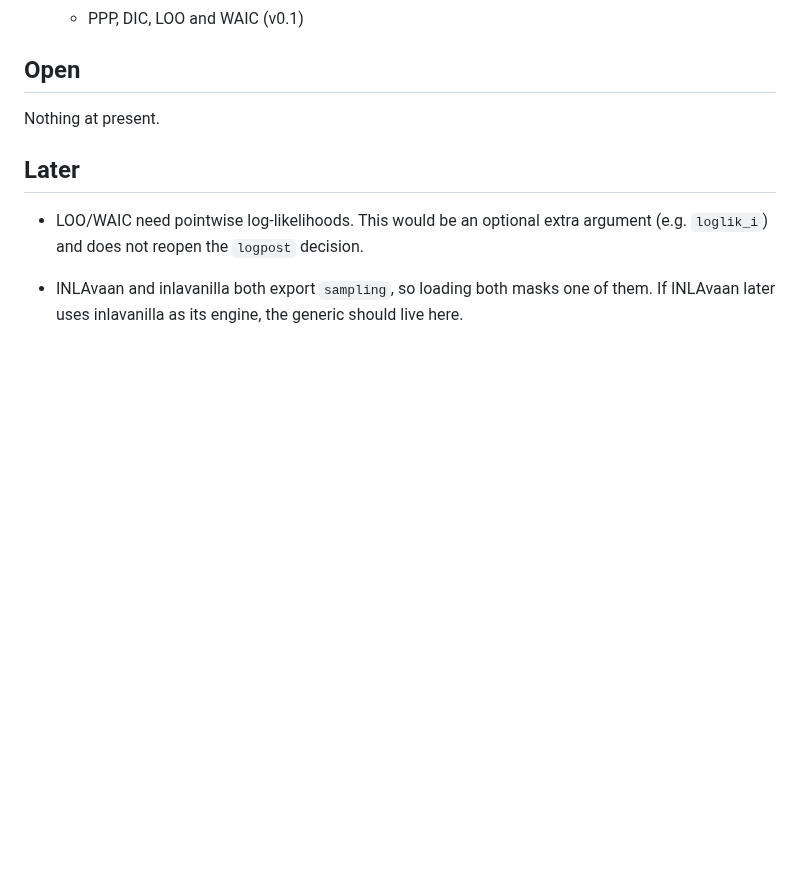
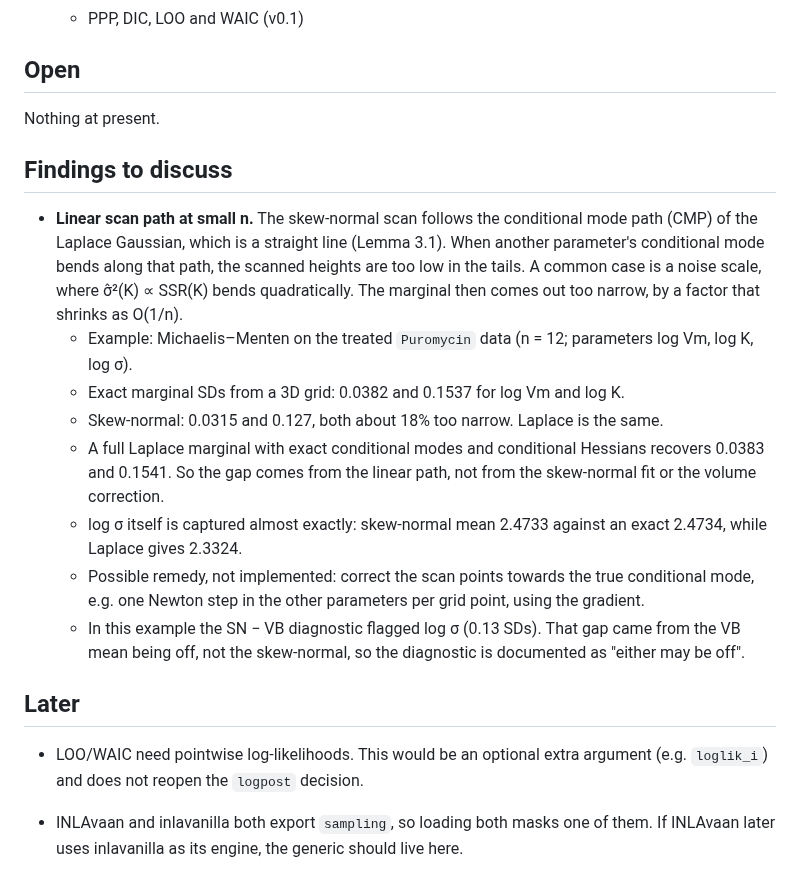
Before and after one commit to haziqj/inlavanilla, a Markdown page: lab/DESIGN.md, the part around the change. GitHub-like rendering; blank space fills up the shorter version.

Commit message:
Record the small-n scan-path finding in the design notes
Co-Authored-By: Claude Opus 5.5 <noreply@anthropic.com>
Claude-Session: https://claude.ai/code/session_0125VTW5bQLJfBYAaUJU6Zva

```diff
--- a/lab/DESIGN.md
+++ b/lab/DESIGN.md
@@ -29,6 +29,17 @@ Decisions agreed after `IDEA.md` was written. Where the two disagree, this file
 
 Nothing at present.
 
+## Findings to discuss
+
+- **Linear scan path at small n.** The skew-normal scan follows the conditional mode path (CMP) of the Laplace Gaussian, which is a straight line (Lemma 3.1). When another parameter's conditional mode bends along that path, the scanned heights are too low in the tails. A common case is a noise scale, where σ̂²(K) ∝ SSR(K) bends quadratically. The marginal then comes out too narrow, by a factor that shrinks as O(1/n).
+  - Example: Michaelis–Menten on the treated `Puromycin` data (n = 12; parameters log Vm, log K, log σ).
+  - Exact marginal SDs from a 3D grid: 0.0382 and 0.1537 for log Vm and log K.
+  - Skew-normal: 0.0315 and 0.127, both about 18% too narrow. Laplace is the same.
+  - A full Laplace marginal with exact conditional modes and conditional Hessians recovers 0.0383 and 0.1541. So the gap comes from the linear path, not from the skew-normal fit or the volume correction.
+  - log σ itself is captured almost exactly: skew-normal mean 2.4733 against an exact 2.4734, while Laplace gives 2.3324.
+  - Possible remedy, not implemented: correct the scan points towards the true conditional mode, e.g. one Newton step in the other parameters per grid point, using the gradient.
+  - In this example the SN − VB diagnostic flagged log σ (0.13 SDs). That gap came from the VB mean being off, not the skew-normal, so the diagnostic is documented as "either may be off".
+
 ## Later
 
 - LOO/WAIC need pointwise log-likelihoods. This would be an optional extra argument (e.g. `loglik_i`) and does not reopen the `logpost` decision.
```
